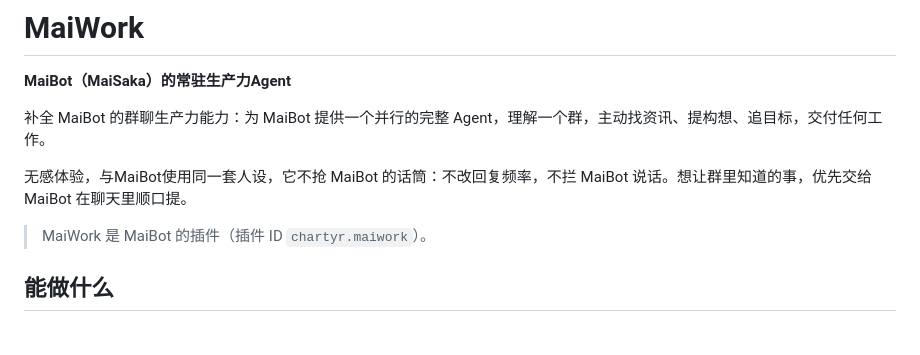
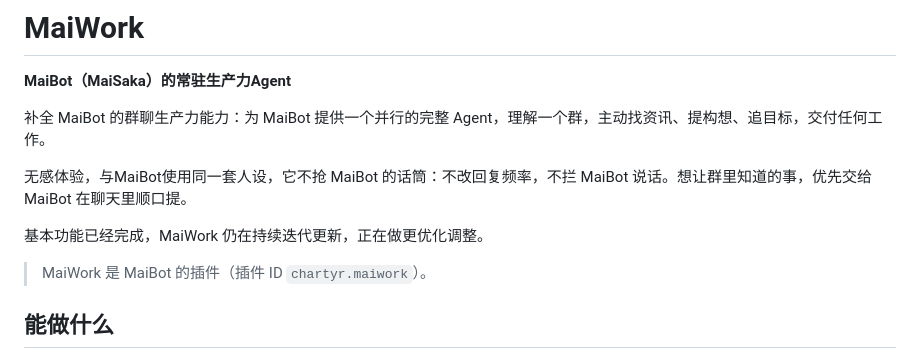
Before and after one commit to CharTyr/MaiWork, a Markdown page: README.md, the part around the change. Rendered like a GitHub page; blank space fills up the shorter version.

Commit message:
Update README with MaiWork functionality details
Added information about MaiWork's basic functionality and ongoing updates.

```diff
--- a/README.md
+++ b/README.md
@@ -13,6 +13,8 @@ https://dewy-vow-gebh.here.now/
 补全 MaiBot 的群聊生产力能力：为 MaiBot 提供一个并行的完整 Agent，理解一个群，主动找资讯、提构想、追目标，交付任何工作。
 
 无感体验，与MaiBot使用同一套人设，它不抢 MaiBot 的话筒：不改回复频率，不拦 MaiBot 说话。想让群里知道的事，优先交给 MaiBot 在聊天里顺口提。
+
+基本功能已经完成，MaiWork 仍在持续迭代更新，正在做更优化调整。
 
 > MaiWork 是 MaiBot 的插件（插件 ID `chartyr.maiwork`）。
 
```
